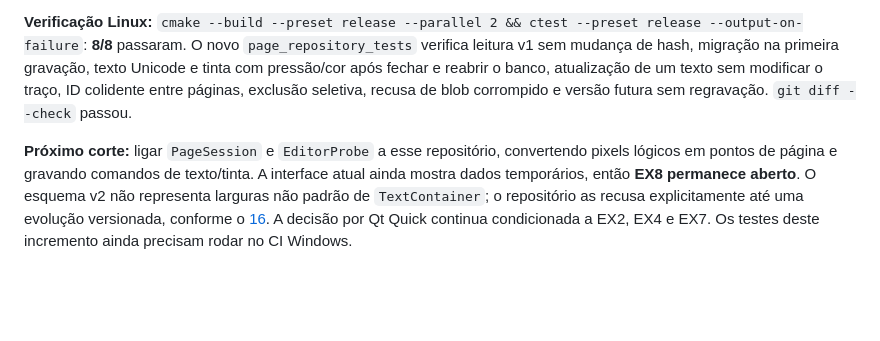
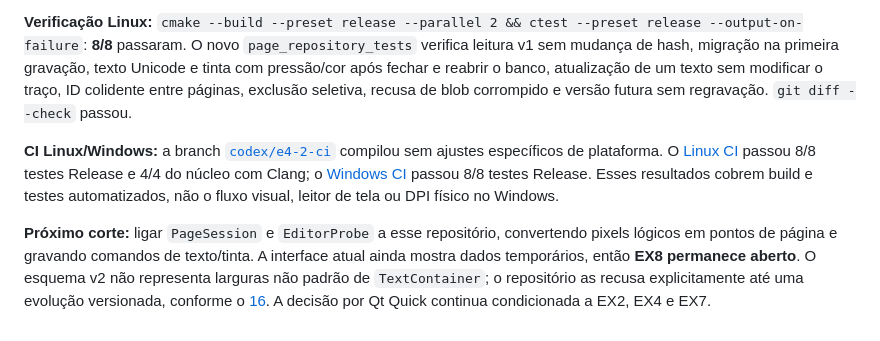
Before and after one commit to plajiw/more-than-a-note, a Markdown page: docs/12-registro-de-implementacao.md, the part around the change. Drawn GitHub-style; blank space fills up the shorter version.

Commit message:
Record E4.2 Linux and Windows CI results [skip ci]

```diff
--- a/docs/12-registro-de-implementacao.md
+++ b/docs/12-registro-de-implementacao.md
@@ -139,4 +139,6 @@ O núcleo ganhou `RichTextDocument` com parágrafos, trechos, estilos, listas e
 
 **Verificação Linux:** `cmake --build --preset release --parallel 2 && ctest --preset release --output-on-failure`: **8/8** passaram. O novo `page_repository_tests` verifica leitura v1 sem mudança de hash, migração na primeira gravação, texto Unicode e tinta com pressão/cor após fechar e reabrir o banco, atualização de um texto sem modificar o traço, ID colidente entre páginas, exclusão seletiva, recusa de blob corrompido e versão futura sem regravação. `git diff --check` passou.
 
-**Próximo corte:** ligar `PageSession` e `EditorProbe` a esse repositório, convertendo pixels lógicos em pontos de página e gravando comandos de texto/tinta. A interface atual ainda mostra dados temporários, então **EX8 permanece aberto**. O esquema v2 não representa larguras não padrão de `TextContainer`; o repositório as recusa explicitamente até uma evolução versionada, conforme o [16](16-formato-conteudo-v2.md). A decisão por Qt Quick continua condicionada a EX2, EX4 e EX7. Os testes deste incremento ainda precisam rodar no CI Windows.
+**CI Linux/Windows:** a branch [`codex/e4-2-ci`](https://github.com/plajiw/more-than-a-note/tree/codex/e4-2-ci) compilou sem ajustes específicos de plataforma. O [Linux CI](https://github.com/plajiw/more-than-a-note/actions/runs/40169751153) passou 8/8 testes Release e 4/4 do núcleo com Clang; o [Windows CI](https://github.com/plajiw/more-than-a-note/actions/runs/40169751154) passou 8/8 testes Release. Esses resultados cobrem build e testes automatizados, não o fluxo visual, leitor de tela ou DPI físico no Windows.
+
+**Próximo corte:** ligar `PageSession` e `EditorProbe` a esse repositório, convertendo pixels lógicos em pontos de página e gravando comandos de texto/tinta. A interface atual ainda mostra dados temporários, então **EX8 permanece aberto**. O esquema v2 não representa larguras não padrão de `TextContainer`; o repositório as recusa explicitamente até uma evolução versionada, conforme o [16](16-formato-conteudo-v2.md). A decisão por Qt Quick continua condicionada a EX2, EX4 e EX7.
```
Also changed, not shown: docs/14-plano-de-evolucao-e-experimentos.md (+1 -1 lines).
